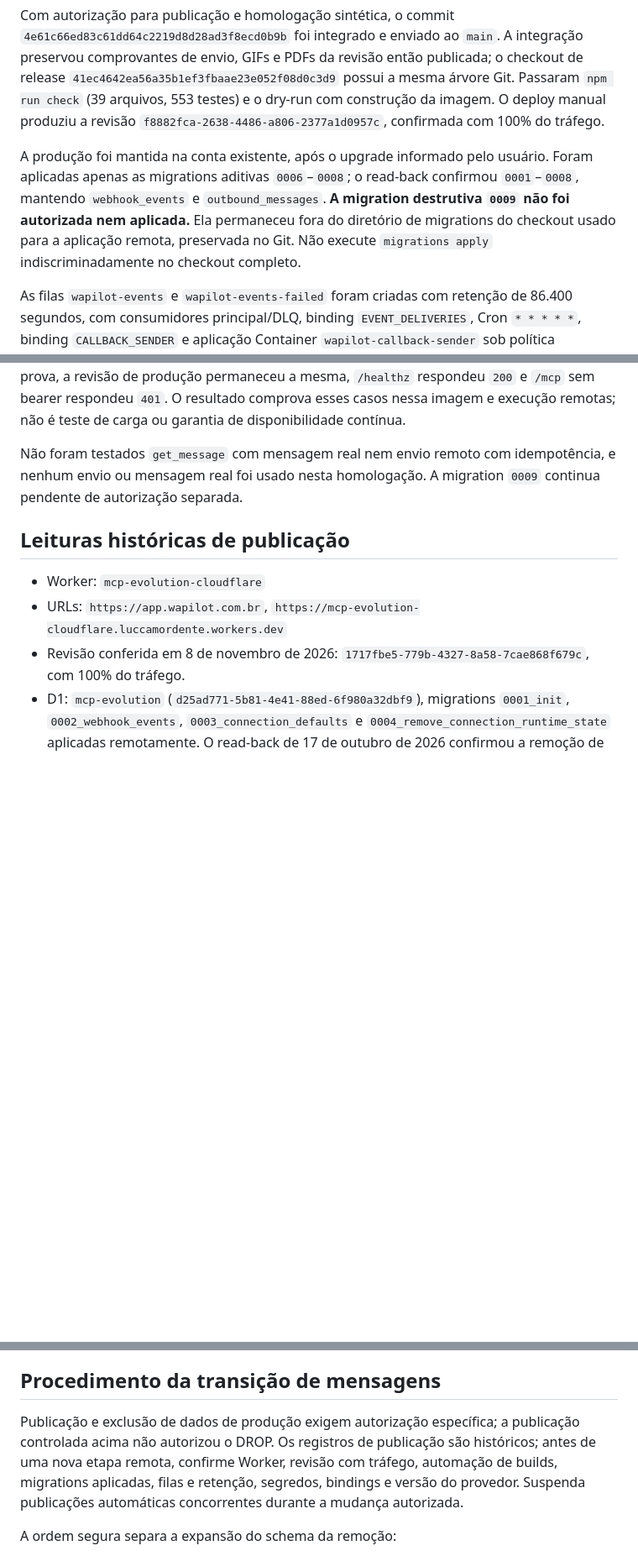
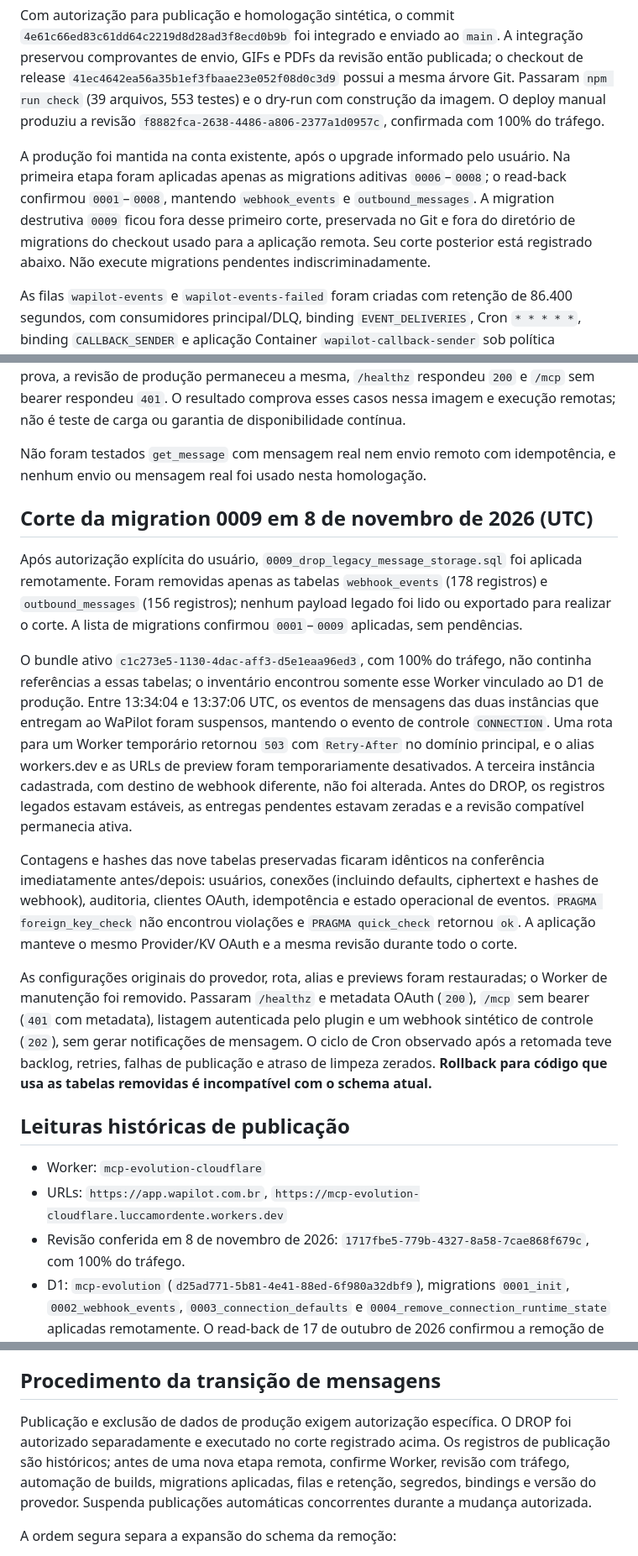
Before and after one commit to luccamordente/mcp-evolution-cloudflare, a Markdown page: docs/DEPLOY.md, 3 parts joined by grey strips. Shown at 84% size. Rendered like a GitHub page; blank space fills up the shorter version.

Commit message:
docs: registra corte da migration 0009 e preservação dos dados (#39)

```diff
--- a/docs/DEPLOY.md
+++ b/docs/DEPLOY.md
@@ -14,7 +14,7 @@ O registro de publicação controlada abaixo descreve a infraestrutura remota cr
 
 Com autorização para publicação e homologação sintética, o commit `4e61c66ed83c61dd64c2219d8d28ad3f8ecd0b9b` foi integrado e enviado ao `main`. A integração preservou comprovantes de envio, GIFs e PDFs da revisão então publicada; o checkout de release `41ec4642ea56a35b1ef3fbaae23e052f08d0c3d9` possui a mesma árvore Git. Passaram `npm run check` (39 arquivos, 553 testes) e o dry-run com construção da imagem. O deploy manual produziu a revisão `f8882fca-2638-4486-a806-2377a1d0957c`, confirmada com 100% do tráfego.
 
-A produção foi mantida na conta existente, após o upgrade informado pelo usuário. Foram aplicadas apenas as migrations aditivas `0006`–`0008`; o read-back confirmou `0001`–`0008`, mantendo `webhook_events` e `outbound_messages`. **A migration destrutiva `0009` não foi autorizada nem aplicada.** Ela permaneceu fora do diretório de migrations do checkout usado para a aplicação remota, preservada no Git. Não execute `migrations apply` indiscriminadamente no checkout completo.
+A produção foi mantida na conta existente, após o upgrade informado pelo usuário. Na primeira etapa foram aplicadas apenas as migrations aditivas `0006`–`0008`; o read-back confirmou `0001`–`0008`, mantendo `webhook_events` e `outbound_messages`. A migration destrutiva `0009` ficou fora desse primeiro corte, preservada no Git e fora do diretório de migrations do checkout usado para a aplicação remota. Seu corte posterior está registrado abaixo. Não execute migrations pendentes indiscriminadamente.
 
 As filas `wapilot-events` e `wapilot-events-failed` foram criadas com retenção de 86.400 segundos, com consumidores principal/DLQ, binding `EVENT_DELIVERIES`, Cron `* * * * *`, binding `CALLBACK_SENDER` e aplicação Container `wapilot-callback-sender` sob política `durable_object`. D1, KV OAuth, binding AI, variáveis e os seis segredos existentes foram preservados. Publicações manuais e automáticas concorrentes foram pausadas por confirmação do usuário; a API Workers Builds retornou `403`, portanto a automação não foi verificada por API nem reativada nesta sessão.
 
@@ -28,7 +28,17 @@ Durante uma chamada HTTPS retida pelo receptor controlado, um diagnóstico fixo
 
 O Worker de diagnóstico exigia segredo próprio e aceitava somente o receptor controlado e comandos fixos. Não recebeu bindings D1/KV/Queues/OAuth nem credenciais de produção. Worker, namespace próprio, aplicação Container, receptor, túnel e arquivos locais temporários foram removidos; a imagem compartilhada de produção foi preservada. Antes e depois da prova, a revisão de produção permaneceu a mesma, `/healthz` respondeu `200` e `/mcp` sem bearer respondeu `401`. O resultado comprova esses casos nessa imagem e execução remotas; não é teste de carga ou garantia de disponibilidade contínua.
 
-Não foram testados `get_message` com mensagem real nem envio remoto com idempotência, e nenhum envio ou mensagem real foi usado nesta homologação. A migration `0009` continua pendente de autorização separada.
+Não foram testados `get_message` com mensagem real nem envio remoto com idempotência, e nenhum envio ou mensagem real foi usado nesta homologação.
+
+## Corte da migration 0009 em 8 de novembro de 2026 (UTC)
+
+Após autorização explícita do usuário, `0009_drop_legacy_message_storage.sql` foi aplicada remotamente. Foram removidas apenas as tabelas `webhook_events` (178 registros) e `outbound_messages` (156 registros); nenhum payload legado foi lido ou exportado para realizar o corte. A lista de migrations confirmou `0001`–`0009` aplicadas, sem pendências.
+
+O bundle ativo `c1c273e5-1130-4dac-aff3-d5e1eaa96ed3`, com 100% do tráfego, não continha referências a essas tabelas; o inventário encontrou somente esse Worker vinculado ao D1 de produção. Entre 13:34:04 e 13:37:06 UTC, os eventos de mensagens das duas instâncias que entregam ao WaPilot foram suspensos, mantendo o evento de controle `CONNECTION`. Uma rota para um Worker temporário retornou `503` com `Retry-After` no domínio principal, e o alias workers.dev e as URLs de preview foram temporariamente desativados. A terceira instância cadastrada, com destino de webhook diferente, não foi alterada. Antes do DROP, os registros legados estavam estáveis, as entregas pendentes estavam zeradas e a revisão compatível permanecia ativa.
+
+Contagens e hashes das nove tabelas preservadas ficaram idênticos na conferência imediatamente antes/depois: usuários, conexões (incluindo defaults, ciphertext e hashes de webhook), auditoria, clientes OAuth, idempotência e estado operacional de eventos. `PRAGMA foreign_key_check` não encontrou violações e `PRAGMA quick_check` retornou `ok`. A aplicação manteve o mesmo Provider/KV OAuth e a mesma revisão durante todo o corte.
+
+As configurações originais do provedor, rota, alias e previews foram restauradas; o Worker de manutenção foi removido. Passaram `/healthz` e metadata OAuth (`200`), `/mcp` sem bearer (`401` com metadata), listagem autenticada pelo plugin e um webhook sintético de controle (`202`), sem gerar notificações de mensagem. O ciclo de Cron observado após a retomada teve backlog, retries, falhas de publicação e atraso de limpeza zerados. **Rollback para código que usa as tabelas removidas é incompatível com o schema atual.**
 
 ## Leituras históricas de publicação
 
@@ -144,7 +154,7 @@ Monitore os logs JSON `mcp_events_maintenance`: `backlog`, `retries` (reattempts
 
 ## Procedimento da transição de mensagens
 
-Publicação e exclusão de dados de produção exigem autorização específica; a publicação controlada acima não autorizou o DROP. Os registros de publicação são históricos; antes de uma nova etapa remota, confirme Worker, revisão com tráfego, automação de builds, migrations aplicadas, filas e retenção, segredos, bindings e versão do provedor. Suspenda publicações automáticas concorrentes durante a mudança autorizada.
+Publicação e exclusão de dados de produção exigem autorização específica. O DROP foi autorizado separadamente e executado no corte registrado acima. Os registros de publicação são históricos; antes de uma nova etapa remota, confirme Worker, revisão com tráfego, automação de builds, migrations aplicadas, filas e retenção, segredos, bindings e versão do provedor. Suspenda publicações automáticas concorrentes durante a mudança autorizada.
 
 A ordem segura separa a expansão do schema da remoção:
 
```
